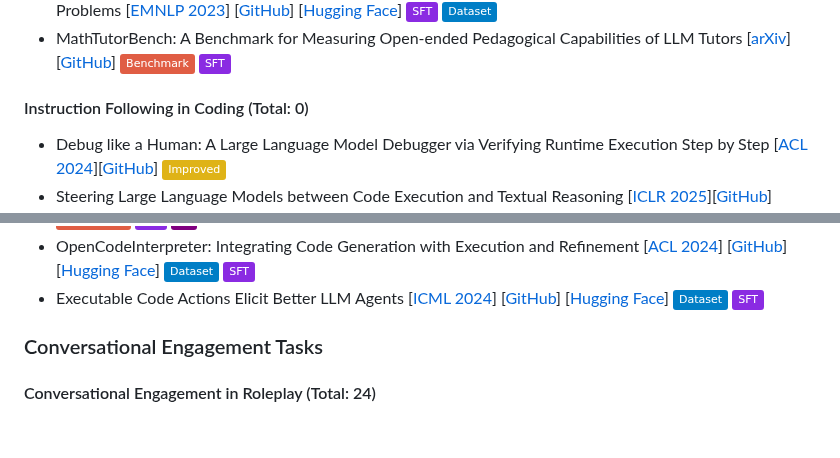
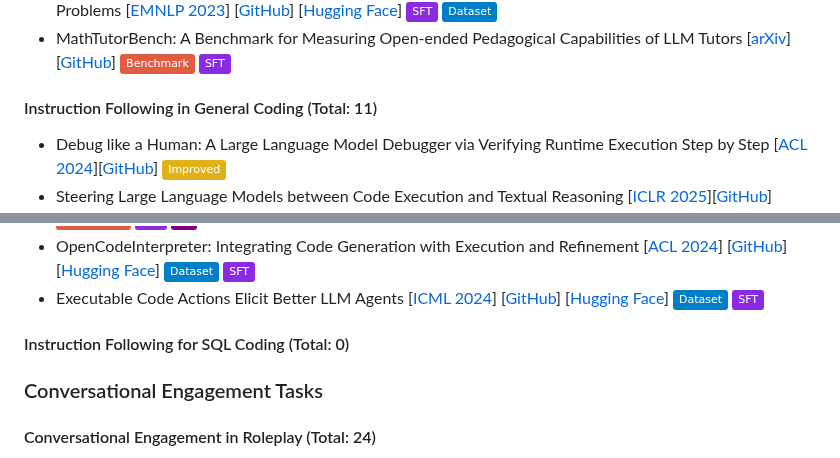
Before and after one commit to yubol-bobo/Awesome-Multi-Turn-LLMs, a Markdown page: README.md, 2 parts joined by grey strips. GitHub-like rendering; badges without logos; blank space fills up the shorter version.

```diff
--- a/README.md
+++ b/README.md
@@ -72,7 +72,7 @@ A curated list of **Papers**, **Datasets** and **Code Repositories** for ***Mult
 - MathDial: A Dialogue Tutoring Dataset with Rich Pedagogical Properties Grounded in Math Reasoning Problems [[EMNLP 2023](https://aclanthology.org/2023.findings-emnlp.372/)] [[GitHub](https://github.com/eth-nlped/mathdial)] [[Hugging Face](https://huggingface.co/datasets/eth-nlped/mathdial)] ![](https://img.shields.io/badge/SFT-blueviolet) ![](https://img.shields.io/badge/Dataset-blue)
 - MathTutorBench: A Benchmark for Measuring Open-ended Pedagogical Capabilities of LLM Tutors [[arXiv](https://arxiv.org/pdf/2502.18940)] [[GitHub](https://github.com/eth-lre/mathtutorbench)] ![](https://img.shields.io/badge/Benchmark-red) ![](https://img.shields.io/badge/SFT-blueviolet)
 
-#### Instruction Following in Coding (Total: 0)
+#### Instruction Following in General Coding (Total: 11)
 - Debug like a Human: A Large Language Model Debugger via Verifying Runtime Execution Step by Step [[ACL 2024](https://aclanthology.org/2024.findings-acl.49/)][[GitHub](https://github.com/FloridSleeves/LLMDebugger)] ![](https://img.shields.io/badge/Improved-yellow)
 - Steering Large Language Models between Code Execution and Textual Reasoning [[ICLR 2025](https://openreview.net/forum?id=5X5Z7Ffrjb)][[GitHub](https://yongchao98.github.io/CodeSteer/)] [[Hugging Face](https://huggingface.co/yongchao98/CodeSteer-v1)]
 ![](https://img.shields.io/badge/Benchmark-red)
@@ -86,6 +86,7 @@ A curated list of **Papers**, **Datasets** and **Code Repositories** for ***Mult
 - OpenCodeInterpreter: Integrating Code Generation with Execution and Refinement [[ACL 2024](https://aclanthology.org/2024.findings-acl.762/)] [[GitHub](https://opencodeinterpreter.github.io/)] [[Hugging Face](https://huggingface.co/papers/2402.14658)] ![](https://img.shields.io/badge/Dataset-blue) ![](https://img.shields.io/badge/SFT-blueviolet)
 - Executable Code Actions Elicit Better LLM Agents [[ICML 2024](https://proceedings.mlr.press/v235/wang24h.html)]  [[GitHub](https://github.com/xingyaoww/code-act)] [[Hugging Face](https://huggingface.co/datasets/xingyaoww/code-act)] ![](https://img.shields.io/badge/Dataset-blue) ![](https://img.shields.io/badge/SFT-blueviolet)
 
+#### Instruction Following for SQL Coding (Total: 0)
 
 ### Conversational Engagement Tasks
 
```
